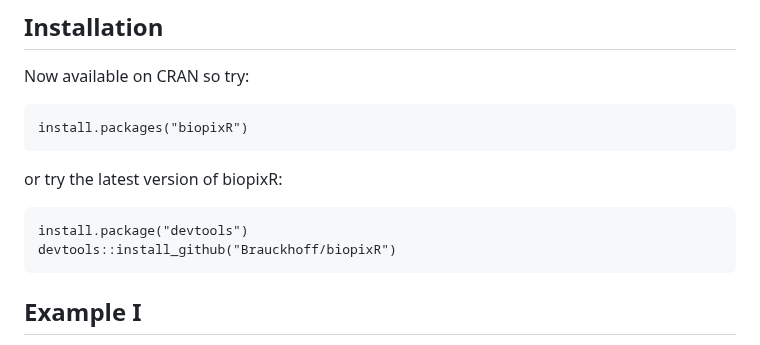
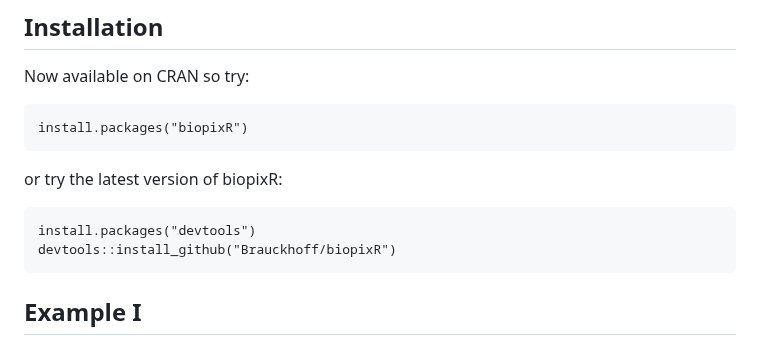
Before and after one commit to Brauckhoff/biopixR, a Markdown page: README.md, the part around the change. Drawn GitHub-style.

Commit message:
Update README.md
fix

````diff
--- a/README.md
+++ b/README.md
@@ -33,7 +33,7 @@ install.packages("biopixR")
 or try the latest version of biopixR:
 
 ```{r}
-install.package("devtools")
+install.packages("devtools")
 devtools::install_github("Brauckhoff/biopixR")
 ```
 
````
